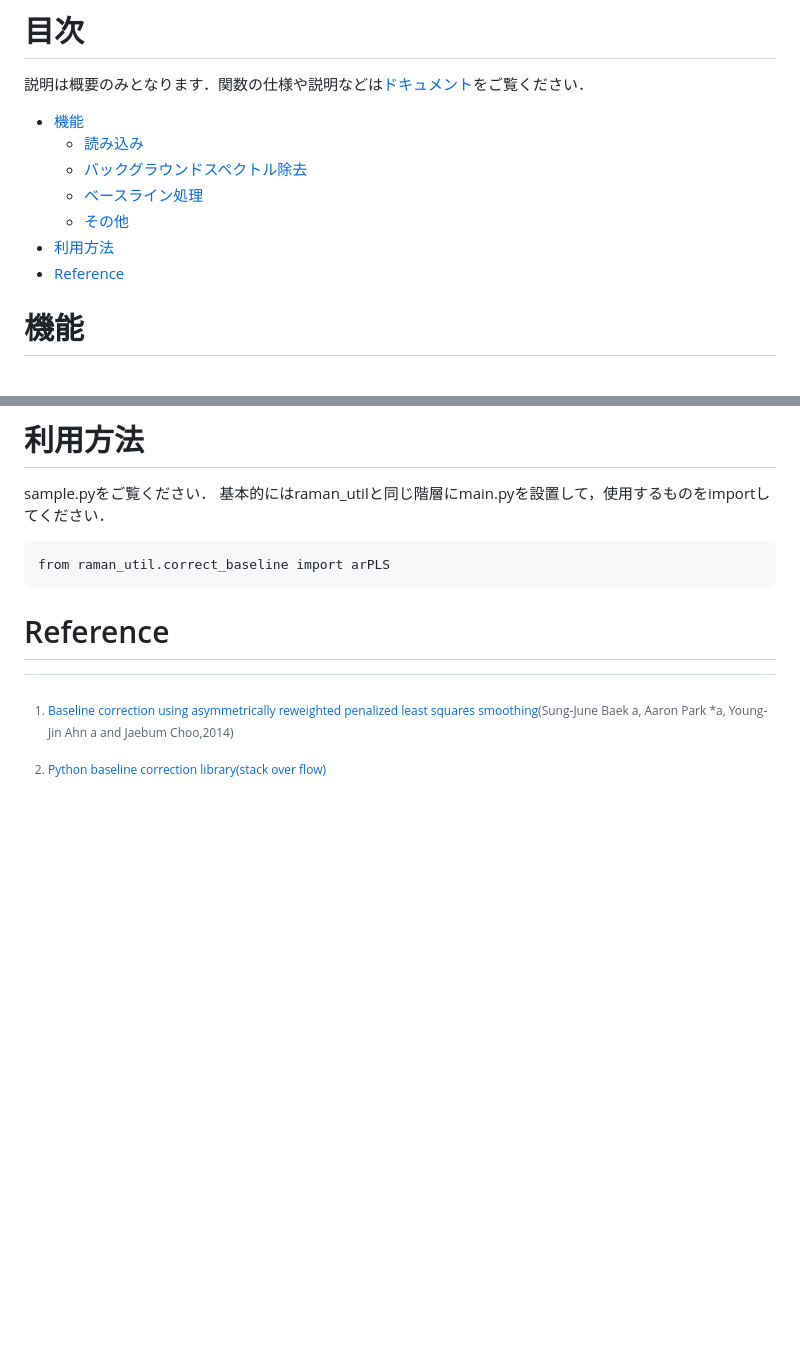
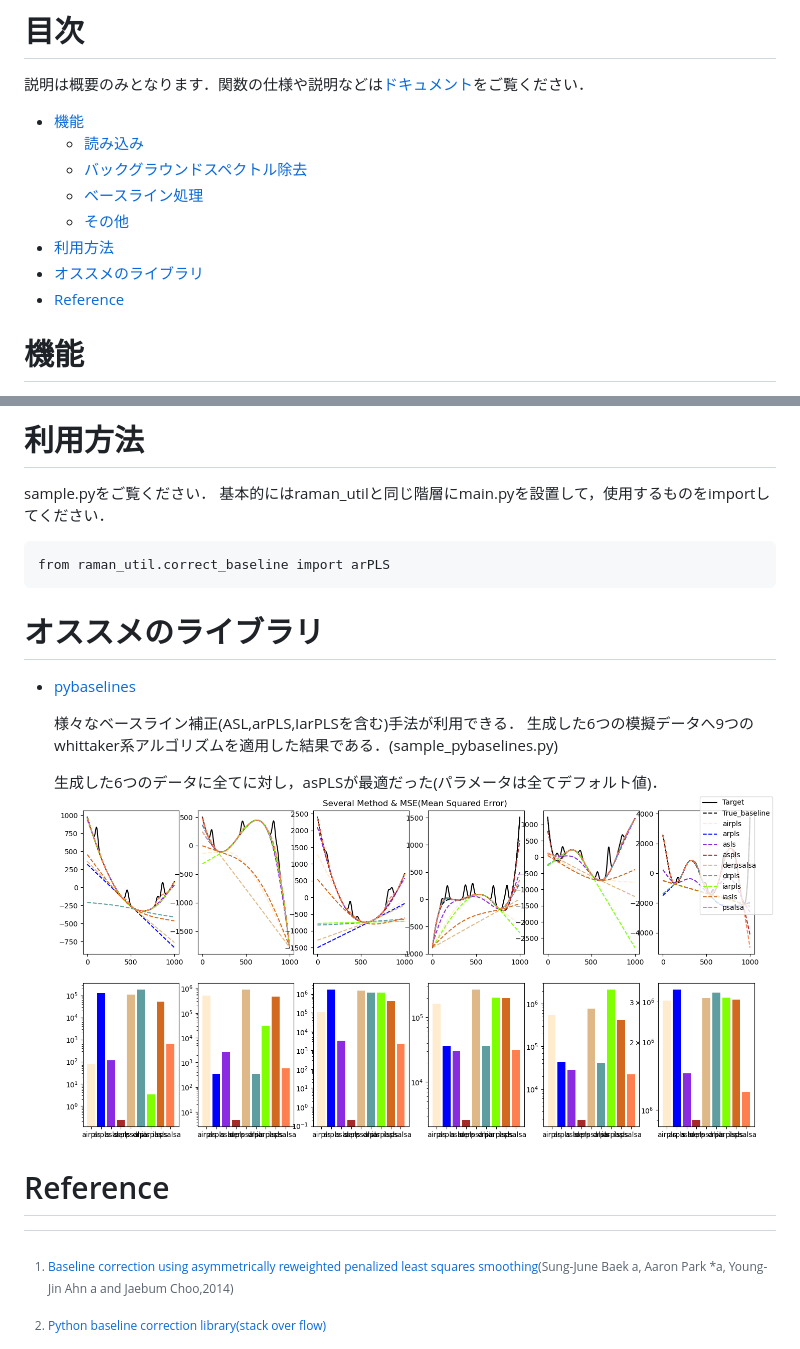
Before and after one commit to LemniscaterN/to_raman, a Markdown page: README.md, 2 parts joined by grey strips. Rendered like a GitHub page; pictures changed too: img/pybaselines.png (added); blank space fills up the shorter version.

Commit message:
pybaselinesの情報追加

````diff
--- a/README.md
+++ b/README.md
@@ -15,6 +15,7 @@
    - [ベースライン処理](#ベースライン処理)
    - [その他](#その他)
 - [利用方法](#利用方法)
+- [オススメのライブラリ](#オススメのライブラリ)
 - [Reference](#reference)
 
 
@@ -46,6 +47,15 @@ sample.pyをご覧ください．
 from raman_util.correct_baseline import arPLS
 ```
 
+# オススメのライブラリ
+* [pybaselines](https://pybaselines.readthedocs.io/en/latest/index.html)
+
+   様々なベースライン補正(ASL,arPLS,IarPLSを含む)手法が利用できる．
+   生成した6つの模擬データへ9つのwhittaker系アルゴリズムを適用した結果である．(sample_pybaselines.py)
+
+   生成した6つのデータに全てに対し，asPLSが最適だった(パラメータは全てデフォルト値)．
+   ![pybaselinesの複数の関数のテスト](./img/pybaselines.png)
+
 
 # Reference
 
````
Also changed, not shown: 3 other files.
